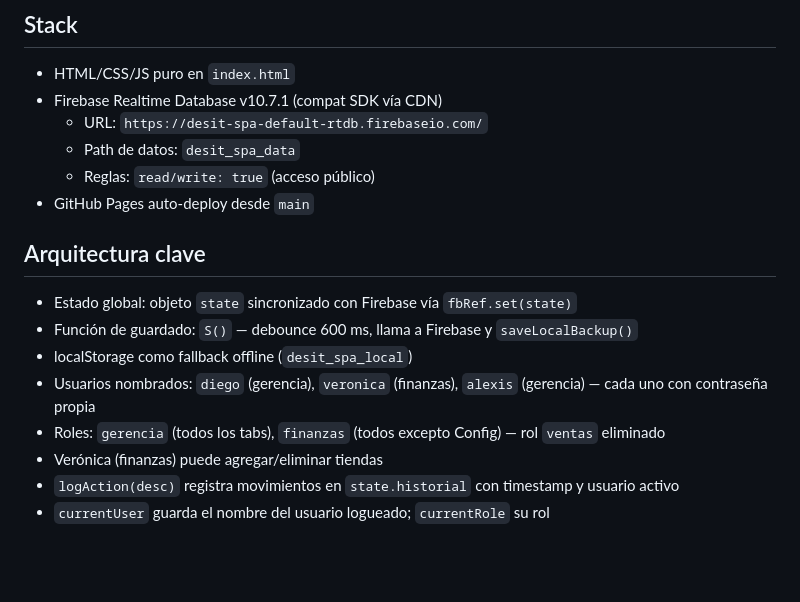
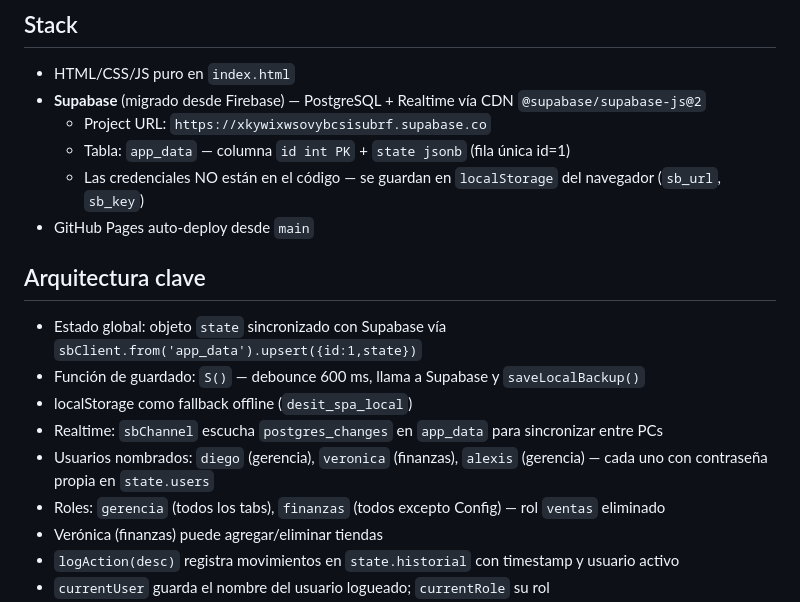
Before and after one commit to darsito92/desit-spa, a Markdown page: CLAUDE.md, the part around one of its changes. Drawn GitHub-style; blank space fills up the shorter version.

```diff
--- a/CLAUDE.md
+++ b/CLAUDE.md
@@ -8,17 +8,18 @@ Repositorio: https://github.com/darsito92/desit-spa (rama `main`)
 
 ## Stack
 - HTML/CSS/JS puro en `index.html`
-- Firebase Realtime Database v10.7.1 (compat SDK vía CDN)
-  - URL: `https://desit-spa-default-rtdb.firebaseio.com/`
-  - Path de datos: `desit_spa_data`
-  - Reglas: `read/write: true` (acceso público)
+- **Supabase** (migrado desde Firebase) — PostgreSQL + Realtime vía CDN `@supabase/supabase-js@2`
+  - Project URL: `https://xkywixwsovybcsisubrf.supabase.co`
+  - Tabla: `app_data` — columna `id int PK` + `state jsonb` (fila única id=1)
+  - Las credenciales NO están en el código — se guardan en `localStorage` del navegador (`sb_url`, `sb_key`)
 - GitHub Pages auto-deploy desde `main`
 
 ## Arquitectura clave
-- Estado global: objeto `state` sincronizado con Firebase vía `fbRef.set(state)`
-- Función de guardado: `S()` — debounce 600 ms, llama a Firebase y `saveLocalBackup()`
+- Estado global: objeto `state` sincronizado con Supabase vía `sbClient.from('app_data').upsert({id:1,state})`
+- Función de guardado: `S()` — debounce 600 ms, llama a Supabase y `saveLocalBackup()`
 - localStorage como fallback offline (`desit_spa_local`)
-- Usuarios nombrados: `diego` (gerencia), `veronica` (finanzas), `alexis` (gerencia) — cada uno con contraseña propia
+- Realtime: `sbChannel` escucha `postgres_changes` en `app_data` para sincronizar entre PCs
+- Usuarios nombrados: `diego` (gerencia), `veronica` (finanzas), `alexis` (gerencia) — cada uno con contraseña propia en `state.users`
 - Roles: `gerencia` (todos los tabs), `finanzas` (todos excepto Config) — rol `ventas` eliminado
 - Verónica (finanzas) puede agregar/eliminar tiendas
 - `logAction(desc)` registra movimientos en `state.historial` con timestamp y usuario activo
```
Also changed, not shown: other parts of CLAUDE.md (+29 -15 lines).
